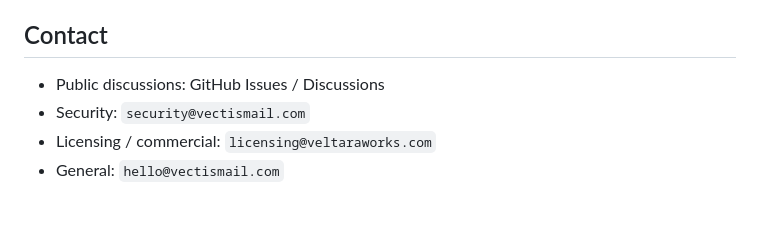
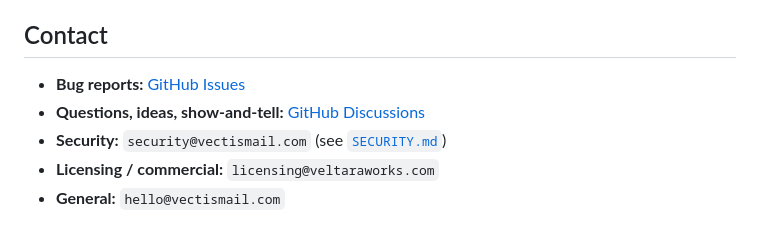
Before and after one commit to Veltara-Works/vectis, a Markdown page: CONTRIBUTING.md, the part around the change. Drawn GitHub-style.

Commit message:
docs: point general questions at Discussions, now that they're enabled

```diff
--- a/CONTRIBUTING.md
+++ b/CONTRIBUTING.md
@@ -143,7 +143,8 @@ When opening an issue:
 
 ## Contact
 
-- Public discussions: GitHub Issues / Discussions
-- Security: `security@vectismail.com`
-- Licensing / commercial: `licensing@veltaraworks.com`
-- General: `hello@vectismail.com`
+- **Bug reports:** [GitHub Issues](https://github.com/Veltara-Works/vectis/issues)
+- **Questions, ideas, show-and-tell:** [GitHub Discussions](https://github.com/Veltara-Works/vectis/discussions)
+- **Security:** `security@vectismail.com` (see [`SECURITY.md`](SECURITY.md))
+- **Licensing / commercial:** `licensing@veltaraworks.com`
+- **General:** `hello@vectismail.com`
```
